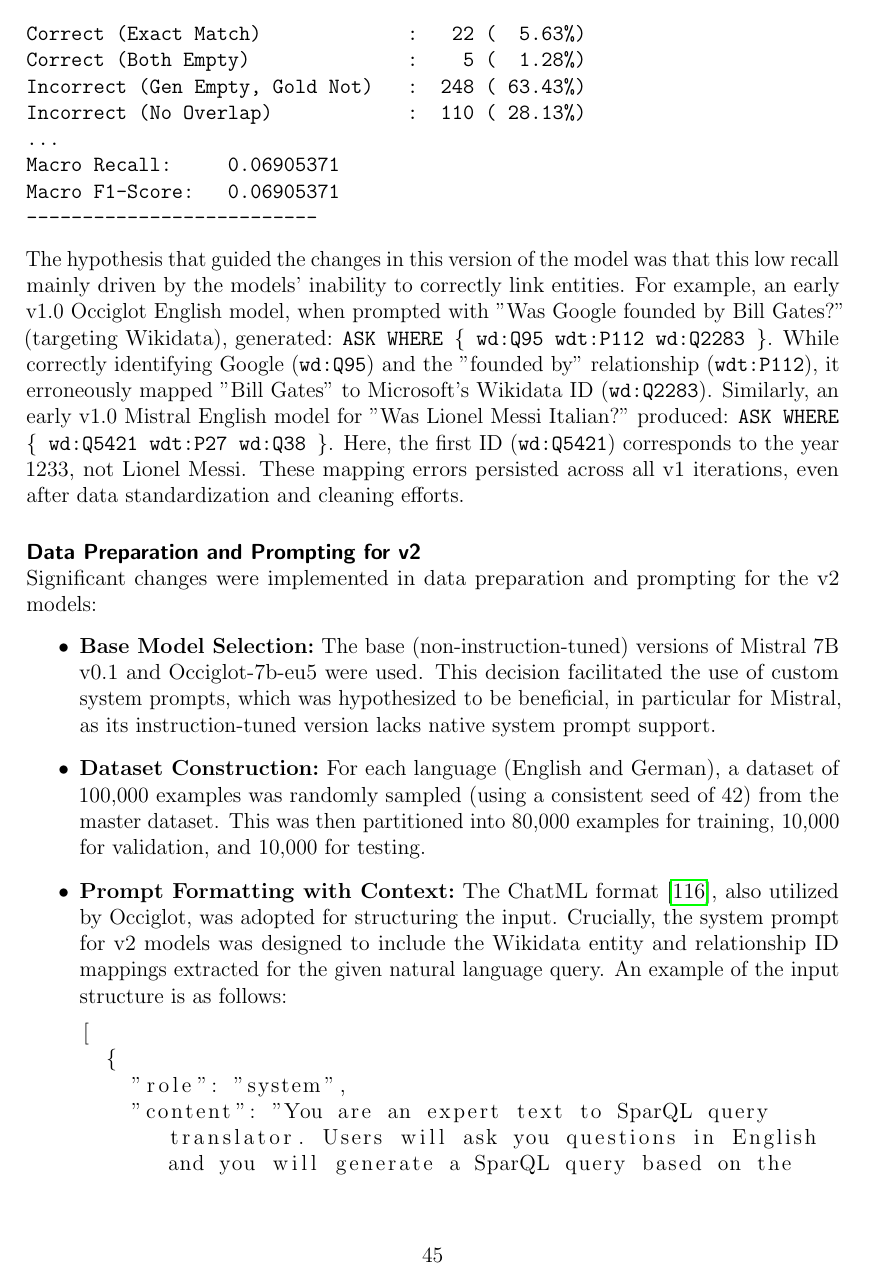
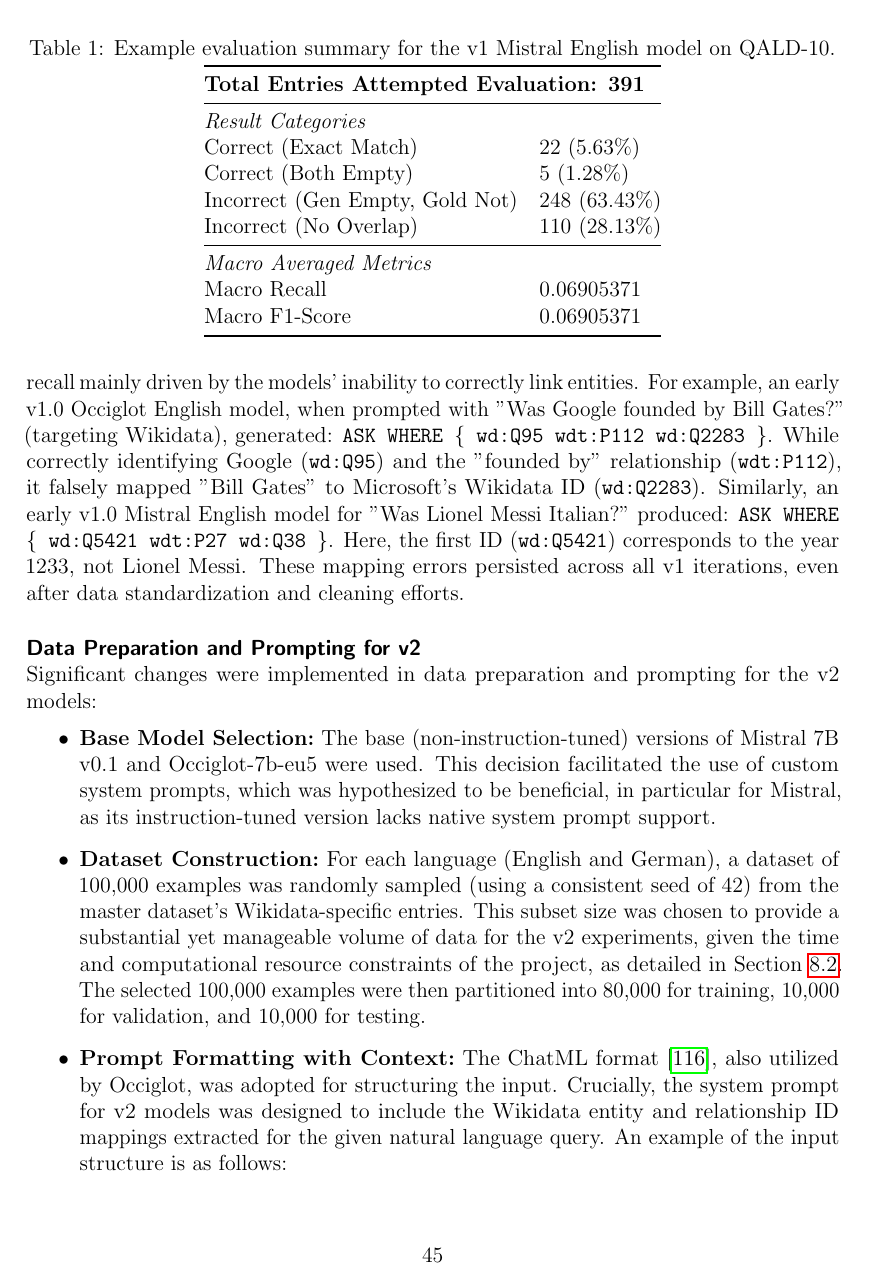
Before and after one commit to julioc-p/cross-lingual-transferability-thesis, a LaTeX thesis (thesis_writing/main.tex, which reads thesis_writing/chapters/06_experimental_setup.tex): page 52 of 93. Compiled offline with pdfLaTeX.

Commit message:
revision part of experimental setup
Signed-off-by: julioc-p <14-10820@usb.ve>

```diff
--- a/thesis_writing/chapters/06_experimental_setup.tex
+++ b/thesis_writing/chapters/06_experimental_setup.tex
@@ -349,18 +348,29 @@
---- Evaluation Summary (Example from v1.0 Mistral English on QALD-10) ---
-Total Entries Attempted Evaluation: 391
-Correct (Exact Match)             :   22 (  5.63%)
-Correct (Both Empty)              :    5 (  1.28%)
-Incorrect (Gen Empty, Gold Not)   :  248 ( 63.43%)
-Incorrect (No Overlap)            :  110 ( 28.13%)
-...
-Macro Recall:     0.06905371
-Macro F1-Score:   0.06905371
---------------------------
-\end{verbatim}
+
+\begin{table}[h!]
+\centering
+\caption{Example evaluation summary for the v1 Mistral English model on QALD-10.}
+\label{tab:eval_summary_example}
+\begin{tabular}{@{}ll@{}}
+\toprule
+\multicolumn{2}{@{}l}{\textbf{Total Entries Attempted Evaluation: 391}} \\
+\midrule
+\multicolumn{2}{@{}l}{\textit{Result Categories}} \\
+Correct (Exact Match) & 22 (5.63\%) \\
+Correct (Both Empty) & 5 (1.28\%) \\
+Incorrect (Gen Empty, Gold Not) & 248 (63.43\%) \\
+Incorrect (No Overlap) & 110 (28.13\%) \\
+\midrule
+\multicolumn{2}{@{}l}{\textit{Macro Averaged Metrics}} \\
+Macro Recall & 0.06905371 \\
+Macro F1-Score & 0.06905371 \\
+\bottomrule
+\end{tabular}
+\end{table}
+
 The hypothesis that guided the changes in this version of the model was that this low recall mainly driven by the models' inability to correctly link entities.
 For example, an early v1.0 Occiglot English model, when prompted with "Was Google founded by Bill Gates?" (targeting Wikidata), generated:
 \texttt{ASK WHERE \{ wd:Q95 wdt:P112 wd:Q2283 \}}.
-While correctly identifying Google (\texttt{wd:Q95}) and the "founded by" relationship (\texttt{wdt:P112}), it erroneously mapped "Bill Gates" to Microsoft's Wikidata ID (\texttt{wd:Q2283}).
+While correctly identifying Google (\texttt{wd:Q95}) and the "founded by" relationship (\texttt{wdt:P112}), it falsely mapped "Bill Gates" to Microsoft's Wikidata ID (\texttt{wd:Q2283}).
 Similarly, an early v1.0 Mistral English model for "Was Lionel Messi Italian?" produced:
 \texttt{ASK WHERE \{ wd:Q5421 wdt:P27 wd:Q38 \}}.
 Here, the first ID (\texttt{wd:Q5421}) corresponds to the year 1233, not Lionel Messi.
@@ -370,7 +380,7 @@
 Significant changes were implemented in data preparation and prompting for the v2 models:
 \begin{itemize}
     \item \textbf{Base Model Selection:} The base (non-instruction-tuned) versions of Mistral 7B v0.1 and Occiglot-7b-eu5 were used. This decision facilitated the use of custom system prompts, which was hypothesized to be beneficial, in particular for Mistral, as its instruction-tuned version lacks native system prompt support.
-    \item \textbf{Dataset Construction:} For each language (English and German), a dataset of 100,000 examples was randomly sampled (using a consistent seed of 42) from the master dataset. This was then partitioned into 80,000 examples for training, 10,000 for validation, and 10,000 for testing.
+    \item \textbf{Dataset Construction:} For each language (English and German), a dataset of 100,000 examples was randomly sampled (using a consistent seed of 42) from the master dataset's Wikidata-specific entries. This subset size was chosen to provide a substantial yet manageable volume of data for the v2 experiments, given the time and computational resource constraints of the project, as detailed in Section~\ref{sec:limitations}. The selected 100,000 examples were then partitioned into 80,000 for training, 10,000 for validation, and 10,000 for testing.
     \item \textbf{Prompt Formatting with Context:} The ChatML format \cite{openai_python_v0_28_0}, also utilized by Occiglot, was adopted for structuring the input.
     Crucially, the system prompt for v2 models was designed to include the Wikidata entity and relationship ID mappings extracted for the given natural language query.
      An example of the input structure is as follows:
```
Also changed, not shown: thesis_writing/chapters/06_experimental_setup.tex (12 more changed lines).
